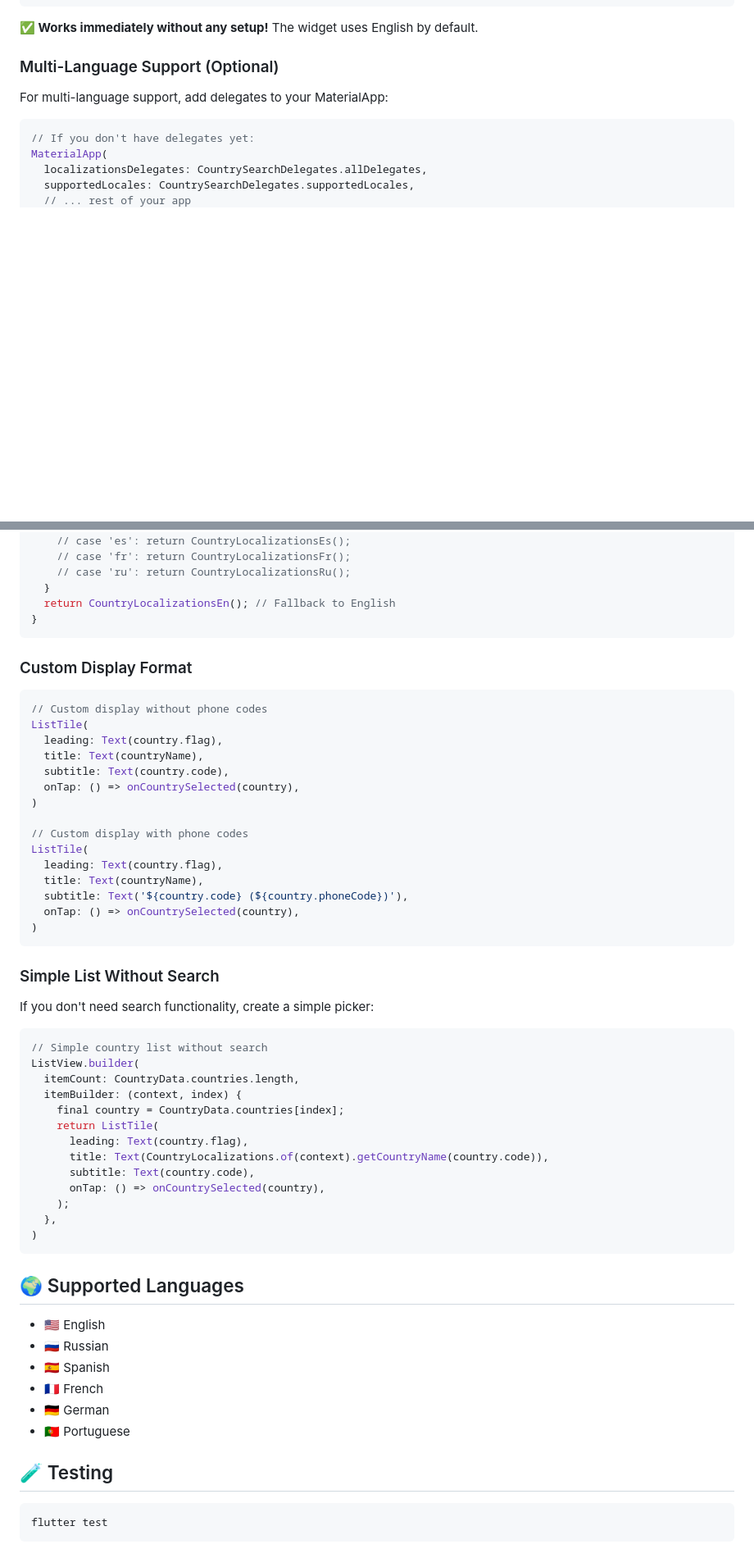
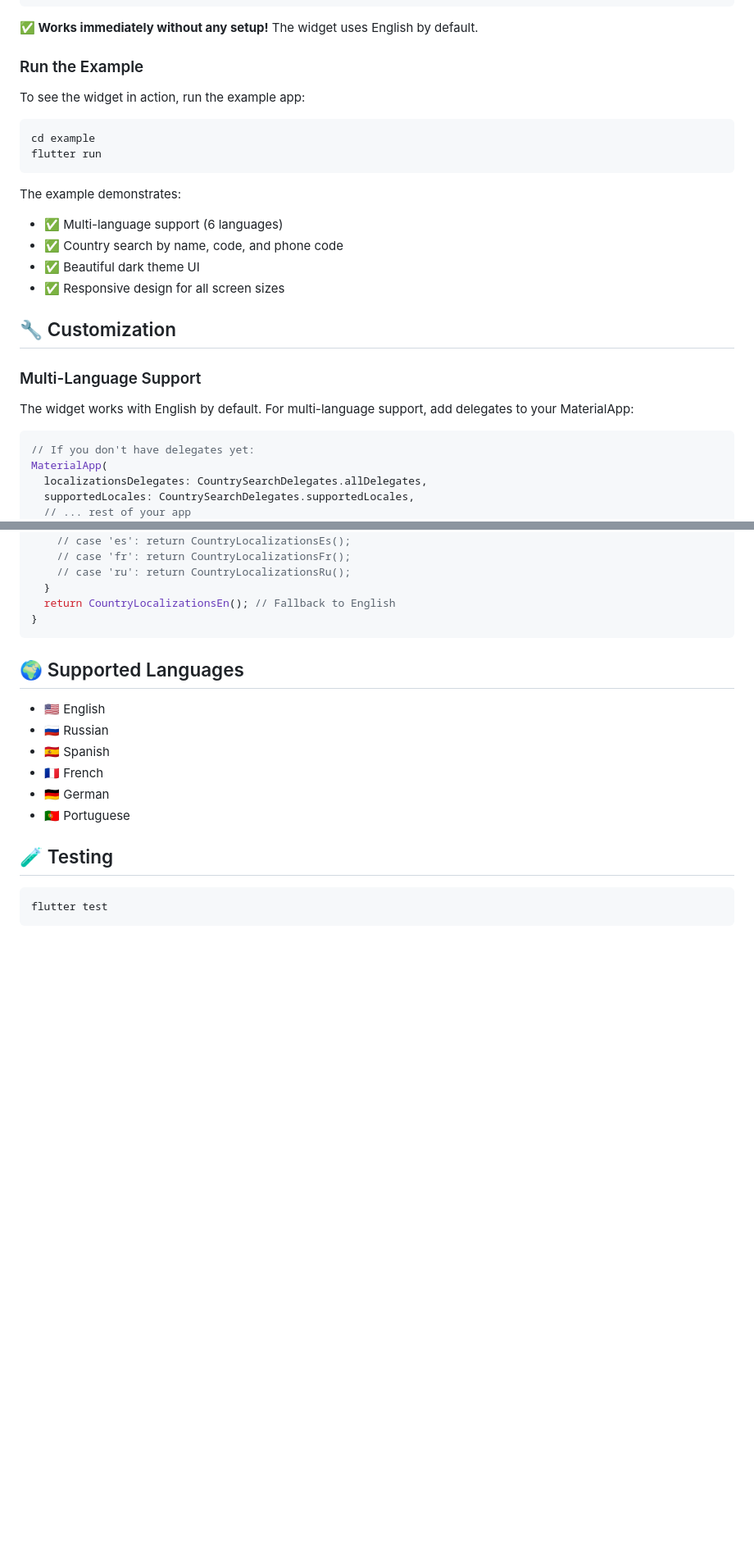
Before and after one commit to stanislavworldin/search, a Markdown page: README.md, 2 parts joined by grey strips. Shown at 82% size. Drawn GitHub-style; blank space fills up the shorter version.

Commit message:
docs: Clean up README structure
- Remove duplicate Multi-Language Support section
- Remove excessive customization examples
- Keep only essential customization options
- Improve documentation flow and readability
- Focus on practical usage examples

````diff
--- a/README.md
+++ b/README.md
@@ -48,9 +48,29 @@ CountryPicker(
 
 **✅ Works immediately without any setup!** The widget uses English by default.
 
-### Multi-Language Support (Optional)
 
-For multi-language support, add delegates to your MaterialApp:
+
+### Run the Example
+
+To see the widget in action, run the example app:
+
+```bash
+cd example
+flutter run
+```
+
+The example demonstrates:
+- ✅ Multi-language support (6 languages)
+- ✅ Country search by name, code, and phone code
+- ✅ Beautiful dark theme UI
+- ✅ Responsive design for all screen sizes
+
+
+## 🔧 Customization
+
+### Multi-Language Support
+
+The widget works with English by default. For multi-language support, add delegates to your MaterialApp:
 
 ```dart
 // If you don't have delegates yet:
@@ -161,45 +140,7 @@ CountryLocalizations lookupCountryLocalizations(Locale locale) {
 }
 ```
 
-### Custom Display Format
 
-```dart
-// Custom display without phone codes
-ListTile(
-  leading: Text(country.flag),
-  title: Text(countryName),
-  subtitle: Text(country.code),
-  onTap: () => onCountrySelected(country),
-)
-
-// Custom display with phone codes
-ListTile(
-  leading: Text(country.flag),
-  title: Text(countryName),
-  subtitle: Text('${country.code} (${country.phoneCode})'),
-  onTap: () => onCountrySelected(country),
-)
-```
-
-### Simple List Without Search
-
-If you don't need search functionality, create a simple picker:
-
-```dart
-// Simple country list without search
-ListView.builder(
-  itemCount: CountryData.countries.length,
-  itemBuilder: (context, index) {
-    final country = CountryData.countries[index];
-    return ListTile(
-      leading: Text(country.flag),
-      title: Text(CountryLocalizations.of(context).getCountryName(country.code)),
-      subtitle: Text(country.code),
-      onTap: () => onCountrySelected(country),
-    );
-  },
-)
-```
 
 ## 🌍 Supported Languages
 
````
Also changed, not shown: other parts of README.md (+0 -41 lines).
